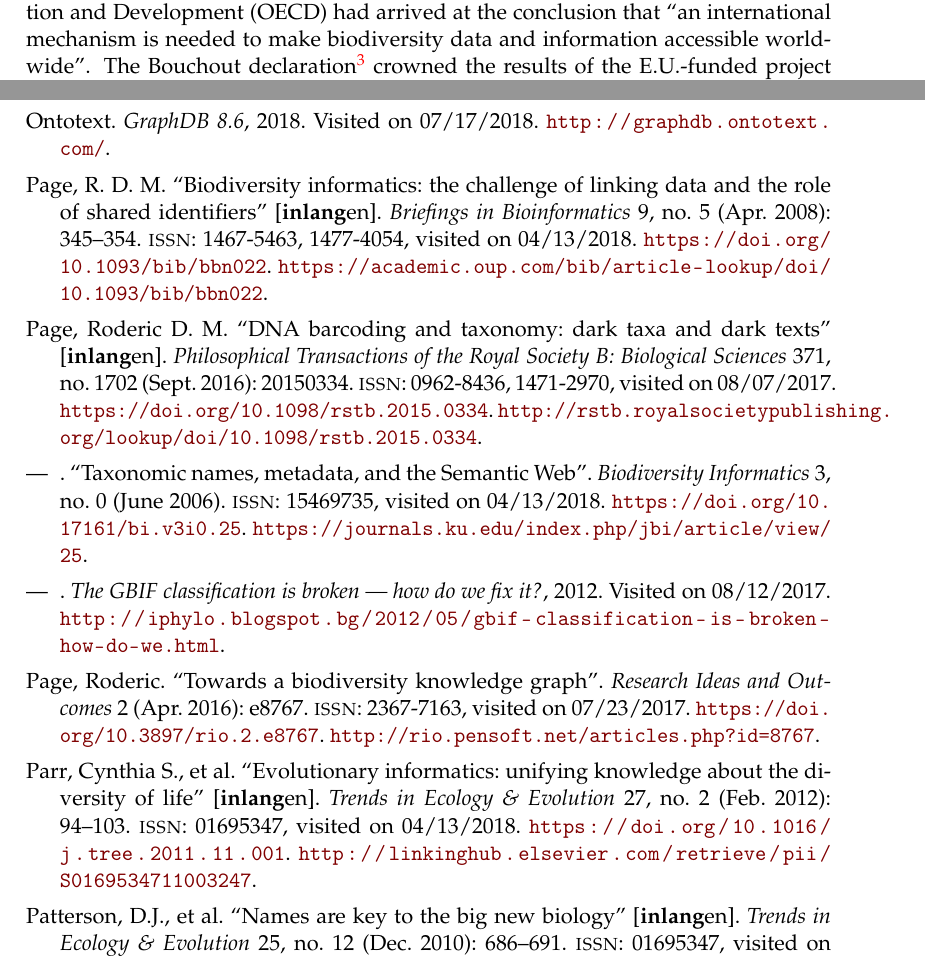
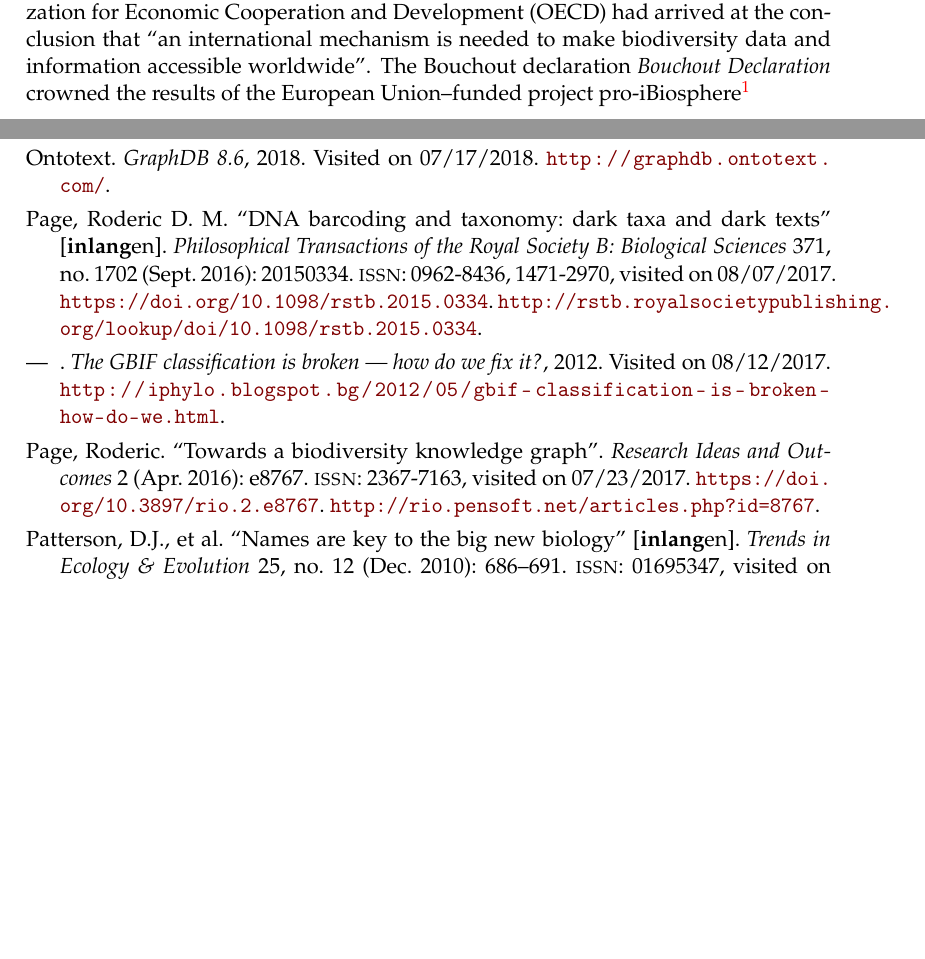
Before and after one commit to vsenderov/dissertation-v2, a LaTeX thesis (main.tex, which reads Chapters/1_Introduction.tex): two parts of pages 11 and 95 of 100 before the commit and two parts of pages 11 and 93 of 97 after it, joined at a grey line, cut so that both start at the same text, the shorter picture padded with empty space. Compiled offline with pdfLaTeX.

Commit message:
footnotes as links

```diff
--- a/Chapters/1_Introduction.tex
+++ b/Chapters/1_Introduction.tex
@@ -13,7 +13,7 @@
 
 \todo{convert the footnotes to proper citations unless where appropriate.}
 
-The desire for an integrated information system serving the needs of the biodiversity community dates at least as far back as 1985 when the Taxonomy Database Working Group (TDWG)---later renamed to Biodiversity Informatics Standards but retaining the abbreviation---was established\footnote{TDWG Past Meetings \href{http://www.tdwg.org/past-meetings/}{<http://www.tdwg.org/past-meetings/>}}. In 1999, the Global Biodiversity Information Facility (GBIF) was created\footnote{What is GBIF? \href{https://www.gbif.org/what-is-gbif}{<https://www.gbif.org/what-is-gbif>}} after the Organization for Economic Cooperation and Development (OECD) had arrived at the conclusion that ``an international mechanism is needed to make biodiversity data and information accessible worldwide''. The Bouchout declaration\footnote{Bouchout Declaraiton \href{http://bouchoutdeclaration.org/}{<http://bouchoutdeclaration.org/>}} crowned the results of the E.U.-funded project pro-iBiosphere\footnote{E.U. pro-iBiosphere project \href{http://wiki.pro-ibiosphere.eu/}{<http://wiki.pro-ibiosphere.eu/>}} (2012 - 2014) dedicated to the task of creating an integrated biodiversity information system. The Bouchout declaration proposes to make scholarly biodiversity knowledge freely available as Linked Open Data. A parallel process in the U.S.A. started even earlier with the establishment of the Global Names Architecture (\cite{patterson_names_2010,pyle_towards_2016}).
+The desire for an integrated information system serving the needs of the biodiversity community dates at least as far back as 1985 when the Taxonomy Database Working Group (TDWG)---later renamed to Biodiversity Informatics Standards but retaining the abbreviation---was established \cite{noauthor_tdwg_nodate}.  In 1999, the Global Biodiversity Information Facility (GBIF) was created \cite{noauthor_what_nodate} after the Organization for Economic Cooperation and Development (OECD) had arrived at the conclusion that ``an international mechanism is needed to make biodiversity data and information accessible worldwide''.  The Bouchout declaration \cite{noauthor_bouchout_nodate} crowned the results of the European Union--funded project pro-iBiosphere\footnote{E.U. pro-iBiosphere project \cite{noauthor_pro-ibiosphere_nodate} (2012--2014) dedicated to the task of creating an integrated biodiversity information system.  The Bouchout declaration proposes to make scholarly biodiversity knowledge freely available as Linked Open Data. A parallel process in the U.S.A. started even earlier with the establishment of the Global Names Architecture (\cite{patterson_names_2010,pyle_towards_2016}).
 
 \section{Previous Work}
 
```
